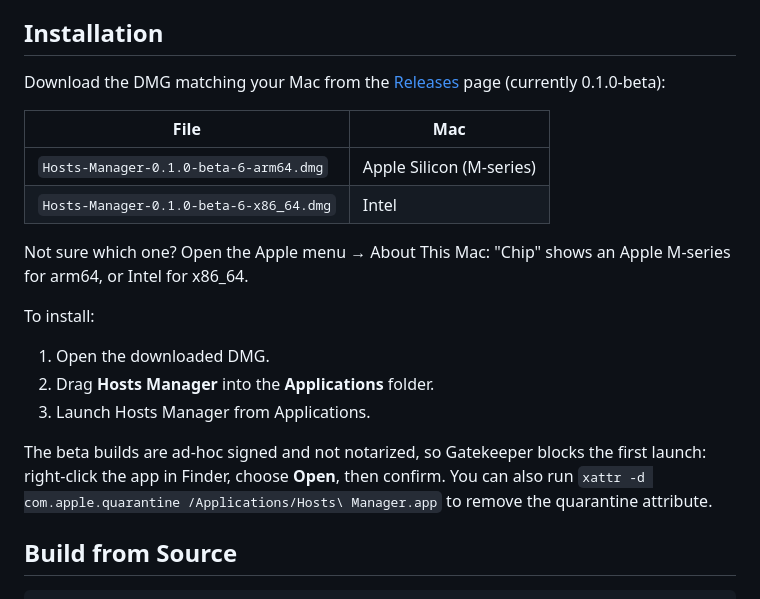
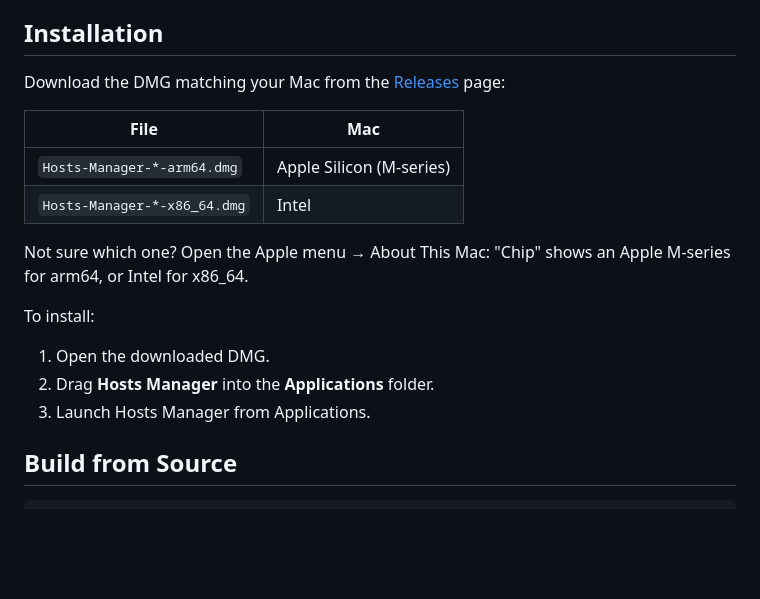
Before and after one commit to breeze-ev/hosts-manager, a Markdown page: README.en.md, the part around the change. GitHub-like rendering; blank space fills up the shorter version.

```diff
--- a/README.en.md
+++ b/README.en.md
@@ -35,12 +35,12 @@ Manage `/etc/hosts` with profiles: structured list editing, source editing, real
 
 ## Installation
 
-Download the DMG matching your Mac from the [Releases](https://github.com/breeze-ev/hosts-manager/releases) page (currently 0.1.0-beta):
+Download the DMG matching your Mac from the [Releases](https://github.com/breeze-ev/hosts-manager/releases) page:
 
 | File | Mac |
 | --- | --- |
-| `Hosts-Manager-0.1.0-beta-6-arm64.dmg` | Apple Silicon (M-series) |
-| `Hosts-Manager-0.1.0-beta-6-x86_64.dmg` | Intel |
+| `Hosts-Manager-*-arm64.dmg` | Apple Silicon (M-series) |
+| `Hosts-Manager-*-x86_64.dmg` | Intel |
 
 Not sure which one? Open the Apple menu → About This Mac: "Chip" shows an Apple M-series for arm64, or Intel for x86_64.
 
@@ -49,8 +49,6 @@ To install:
 1. Open the downloaded DMG.
 2. Drag **Hosts Manager** into the **Applications** folder.
 3. Launch Hosts Manager from Applications.
-
-The beta builds are ad-hoc signed and not notarized, so Gatekeeper blocks the first launch: right-click the app in Finder, choose **Open**, then confirm. You can also run `xattr -d com.apple.quarantine /Applications/Hosts\ Manager.app` to remove the quarantine attribute.
 
 ## Build from Source
 
```
Also changed, not shown: README.md (+3 -5 lines).
